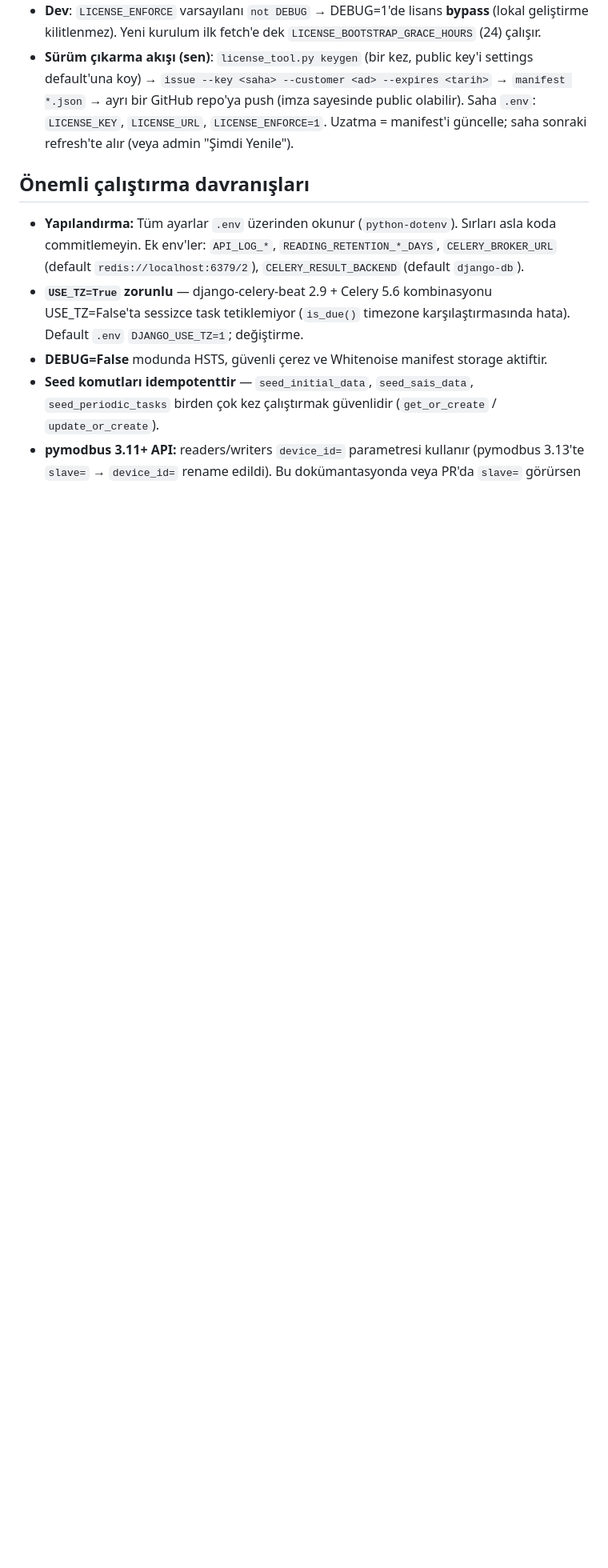
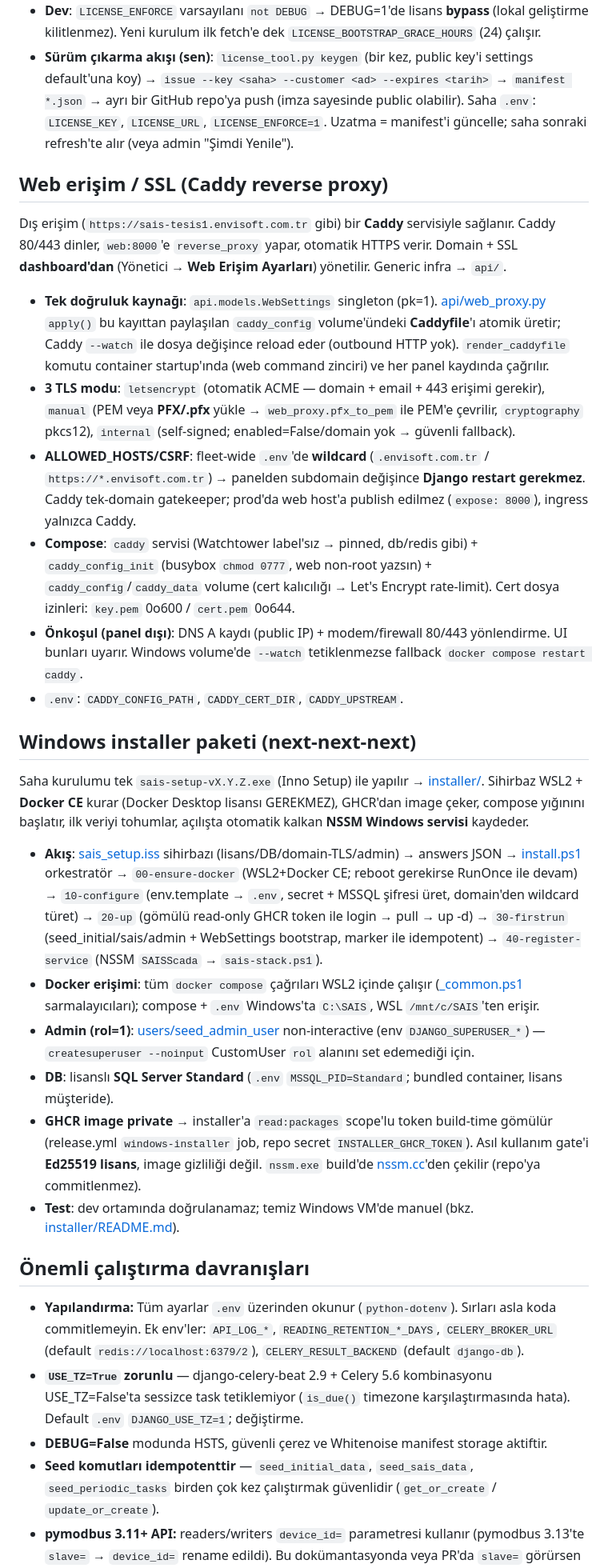
Before and after one commit to firatbadur/sais_web, a Markdown page: CLAUDE.md, the part around one of its changes. Shown at 80% size. GitHub-like rendering; blank space fills up the shorter version.

Commit message:
docs(claude): Caddy web erisim + Windows installer bolumleri ve dosya agaci
Co-Authored-By: Claude Opus 4.8 (1M context) <noreply@anthropic.com>

```diff
--- a/CLAUDE.md
+++ b/CLAUDE.md
@@ -270,6 +279,52 @@ modeliyle aynı "pull": lisanslar merkezde (GitHub manifest), sahalar çeker.
   GitHub repo'ya push (imza sayesinde public olabilir). Saha `.env`: `LICENSE_KEY`, `LICENSE_URL`,
   `LICENSE_ENFORCE=1`. Uzatma = manifest'i güncelle; saha sonraki refresh'te alır (veya admin
   "Şimdi Yenile").
+
+## Web erişim / SSL (Caddy reverse proxy)
+
+Dış erişim (`https://sais-tesis1.envisoft.com.tr` gibi) bir **Caddy** servisiyle sağlanır. Caddy
+80/443 dinler, `web:8000`'e `reverse_proxy` yapar, otomatik HTTPS verir. Domain + SSL **dashboard'dan**
+(Yönetici → **Web Erişim Ayarları**) yönetilir. Generic infra → `api/`.
+
+- **Tek doğruluk kaynağı**: `api.models.WebSettings` singleton (pk=1). [api/web_proxy.py](api/web_proxy.py)
+  `apply()` bu kayıttan paylaşılan `caddy_config` volume'ündeki **Caddyfile**'ı atomik üretir; Caddy
+  `--watch` ile dosya değişince reload eder (outbound HTTP yok). `render_caddyfile` komutu container
+  startup'ında (web command zinciri) ve her panel kaydında çağrılır.
+- **3 TLS modu**: `letsencrypt` (otomatik ACME — domain + email + 443 erişimi gerekir), `manual` (PEM
+  veya **PFX/.pfx** yükle → `web_proxy.pfx_to_pem` ile PEM'e çevrilir, `cryptography` pkcs12), `internal`
+  (self-signed; enabled=False/domain yok → güvenli fallback).
+- **ALLOWED_HOSTS/CSRF**: fleet-wide `.env`'de **wildcard** (`.envisoft.com.tr` /
+  `https://*.envisoft.com.tr`) → panelden subdomain değişince **Django restart gerekmez**. Caddy tek-domain
+  gatekeeper; prod'da web host'a publish edilmez (`expose: 8000`), ingress yalnızca Caddy.
+- **Compose**: `caddy` servisi (Watchtower label'sız → pinned, db/redis gibi) + `caddy_config_init`
+  (busybox `chmod 0777`, web non-root yazsın) + `caddy_config`/`caddy_data` volume (cert kalıcılığı →
+  Let's Encrypt rate-limit). Cert dosya izinleri: `key.pem` 0o600 / `cert.pem` 0o644.
+- **Önkoşul (panel dışı)**: DNS A kaydı (public IP) + modem/firewall 80/443 yönlendirme. UI bunları
+  uyarır. Windows volume'de `--watch` tetiklenmezse fallback `docker compose restart caddy`.
+- `.env`: `CADDY_CONFIG_PATH`, `CADDY_CERT_DIR`, `CADDY_UPSTREAM`.
+
+## Windows installer paketi (next-next-next)
+
+Saha kurulumu tek `sais-setup-vX.Y.Z.exe` (Inno Setup) ile yapılır → [installer/](installer/). Sihirbaz
+WSL2 + **Docker CE** kurar (Docker Desktop lisansı GEREKMEZ), GHCR'dan image çeker, compose yığınını
+başlatır, ilk veriyi tohumlar, açılışta otomatik kalkan **NSSM Windows servisi** kaydeder.
+
+- **Akış**: [sais_setup.iss](installer/sais_setup.iss) sihirbazı (lisans/DB/domain-TLS/admin) →
+  answers JSON → [install.ps1](installer/scripts/install.ps1) orkestratör → `00-ensure-docker`
+  (WSL2+Docker CE; reboot gerekirse RunOnce ile devam) → `10-configure` (env.template → `.env`, secret +
+  MSSQL şifresi üret, domain'den wildcard türet) → `20-up` (gömülü read-only GHCR token ile login → pull
+  → up -d) → `30-firstrun` (seed_initial/sais/admin + WebSettings bootstrap, marker ile idempotent) →
+  `40-register-service` (NSSM `SAISScada` → `sais-stack.ps1`).
+- **Docker erişimi**: tüm `docker compose` çağrıları WSL2 içinde çalışır
+  ([_common.ps1](installer/scripts/_common.ps1) sarmalayıcıları); compose + `.env` Windows'ta `C:\SAIS`,
+  WSL `/mnt/c/SAIS`'ten erişir.
+- **Admin (rol=1)**: [users/seed_admin_user](users/management/commands/seed_admin_user.py) non-interactive
+  (env `DJANGO_SUPERUSER_*`) — `createsuperuser --noinput` CustomUser `rol` alanını set edemediği için.
+- **DB**: lisanslı **SQL Server Standard** (`.env` `MSSQL_PID=Standard`; bundled container, lisans müşteride).
+- **GHCR image private** → installer'a `read:packages` scope'lu token build-time gömülür (release.yml
+  `windows-installer` job, repo secret `INSTALLER_GHCR_TOKEN`). Asıl kullanım gate'i **Ed25519 lisans**,
+  image gizliliği değil. `nssm.exe` build'de [nssm.cc](https://nssm.cc)'den çekilir (repo'ya commitlenmez).
+- **Test**: dev ortamında doğrulanamaz; temiz Windows VM'de manuel (bkz. [installer/README.md](installer/README.md)).
 
 ## Önemli çalıştırma davranışları
 
```
Also changed, not shown: other parts of CLAUDE.md (+11 -2 lines).
